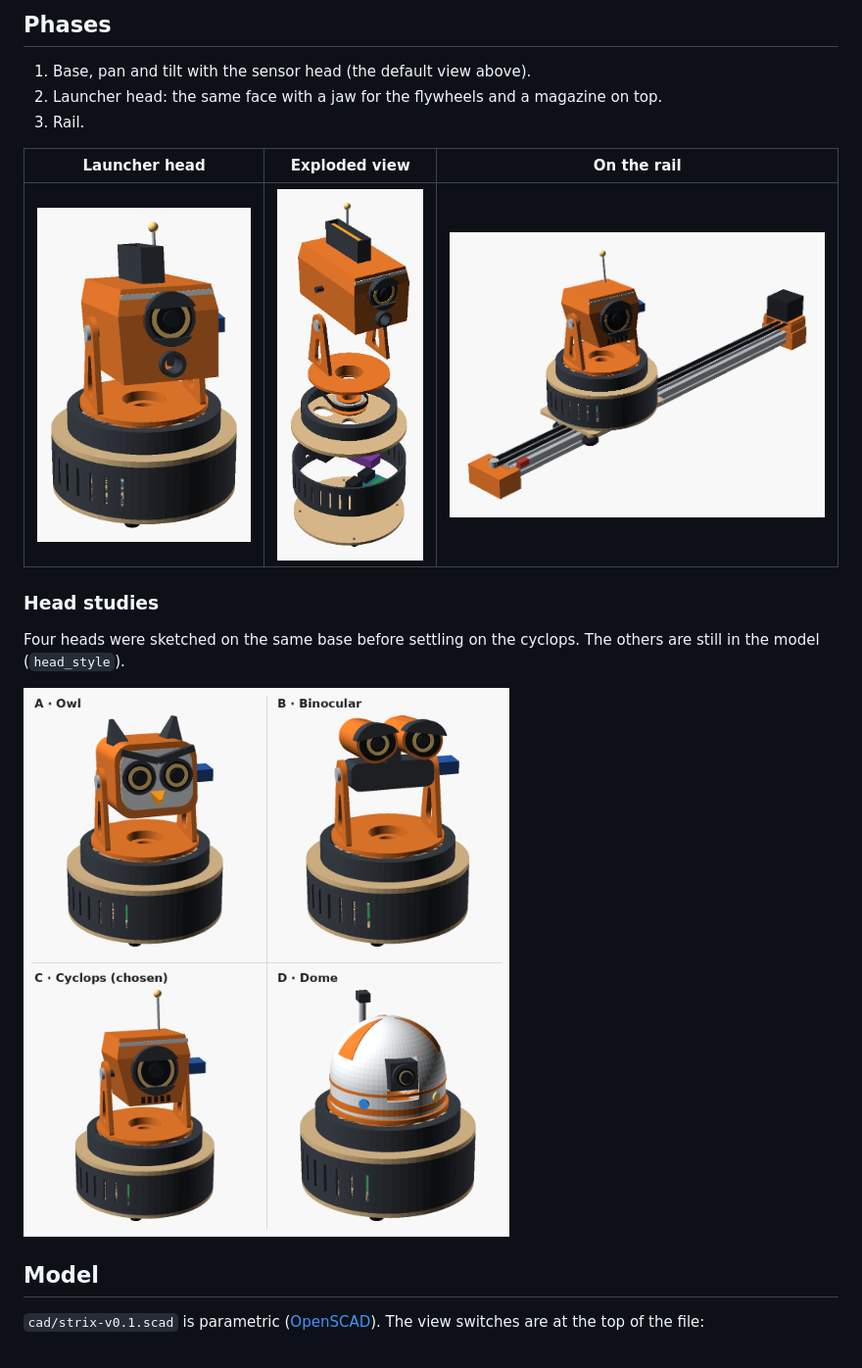
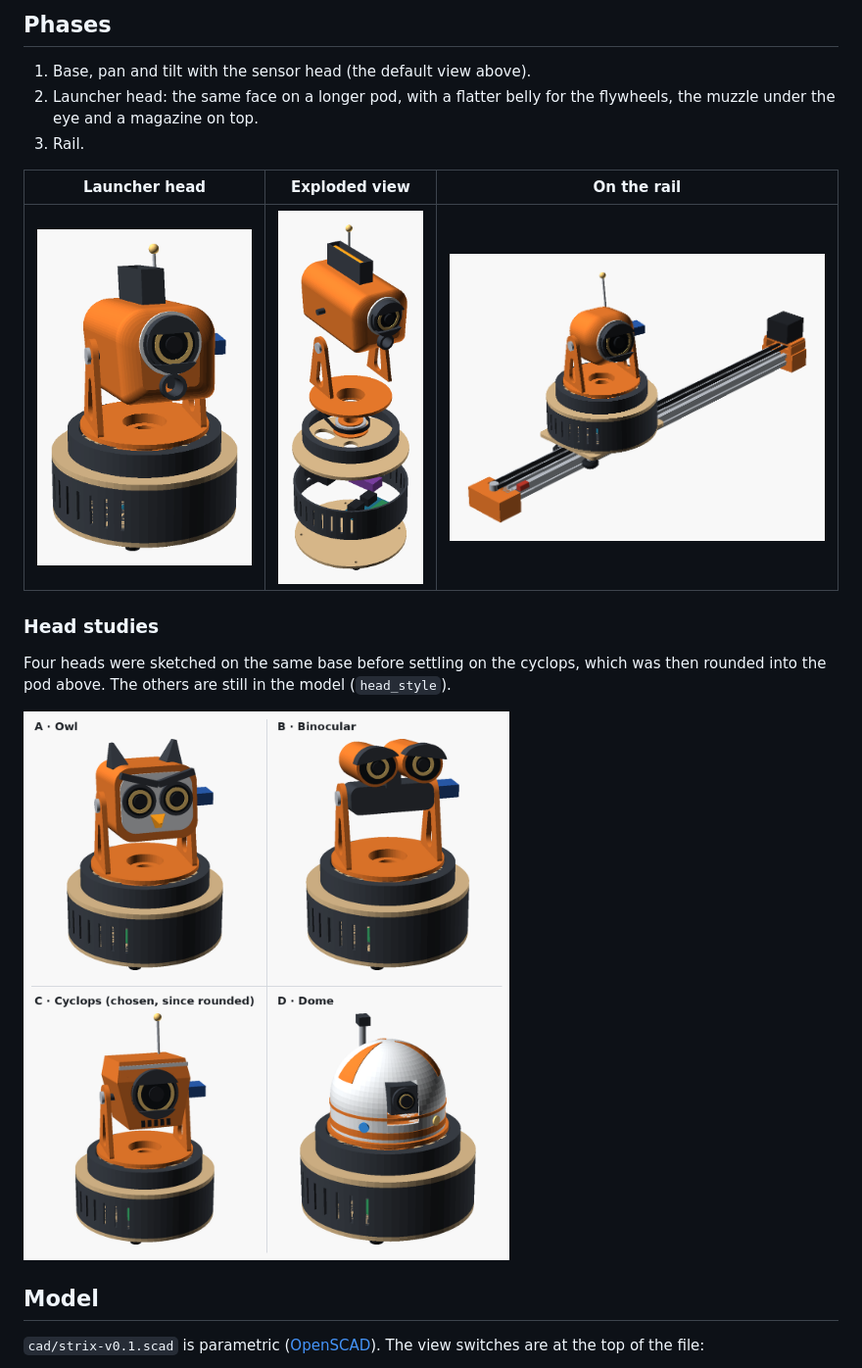
Before and after one commit to dobleuber/strix, a Markdown page: README.md, the part around one of its changes. Shown at 98% size. GitHub-like rendering; pictures changed too: docs/img/explode.png, docs/img/head-options.png, docs/img/launcher.png.

```diff
--- a/README.md
+++ b/README.md
@@ -50,7 +51,8 @@ as they are for both the pan drive and the rail; the model is sized around them.
 ## Phases
 
 1. Base, pan and tilt with the sensor head (the default view above).
-2. Launcher head: the same face with a jaw for the flywheels and a magazine on top.
+2. Launcher head: the same face on a longer pod, with a flatter belly for the flywheels,
+   the muzzle under the eye and a magazine on top.
 3. Rail.
 
 | Launcher head | Exploded view | On the rail |
@@ -59,8 +61,8 @@ as they are for both the pan drive and the rail; the model is sized around them.
 
 ### Head studies
 
-Four heads were sketched on the same base before settling on the cyclops. The
-others are still in the model (`head_style`).
+Four heads were sketched on the same base before settling on the cyclops, which
+was then rounded into the pod above. The others are still in the model (`head_style`).
 
 ![Head options](docs/img/head-options.png)
 
```
Also changed, not shown: other parts of README.md (+3 -2 lines), docs/img/cut.png, docs/img/hero.png, 1 other file.
